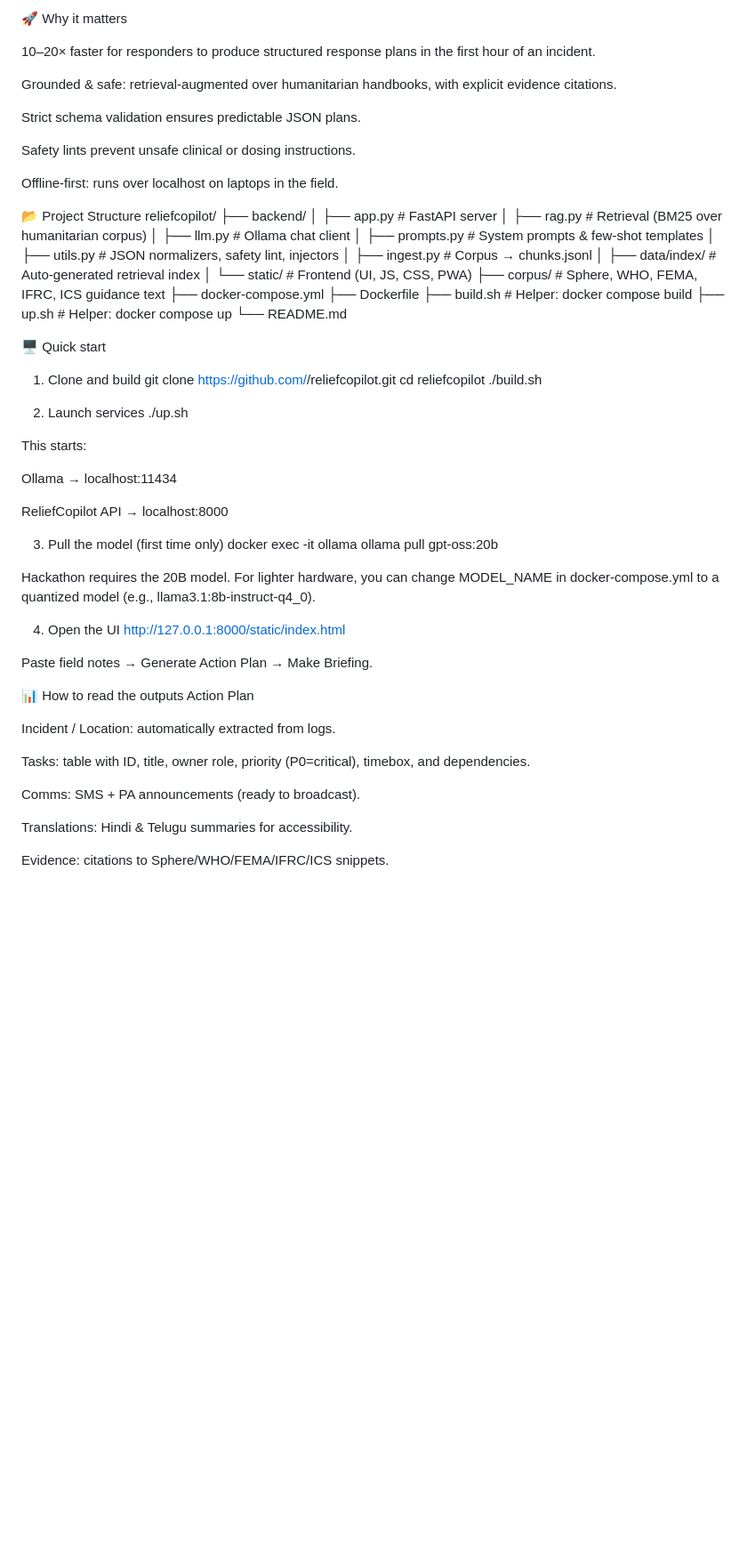
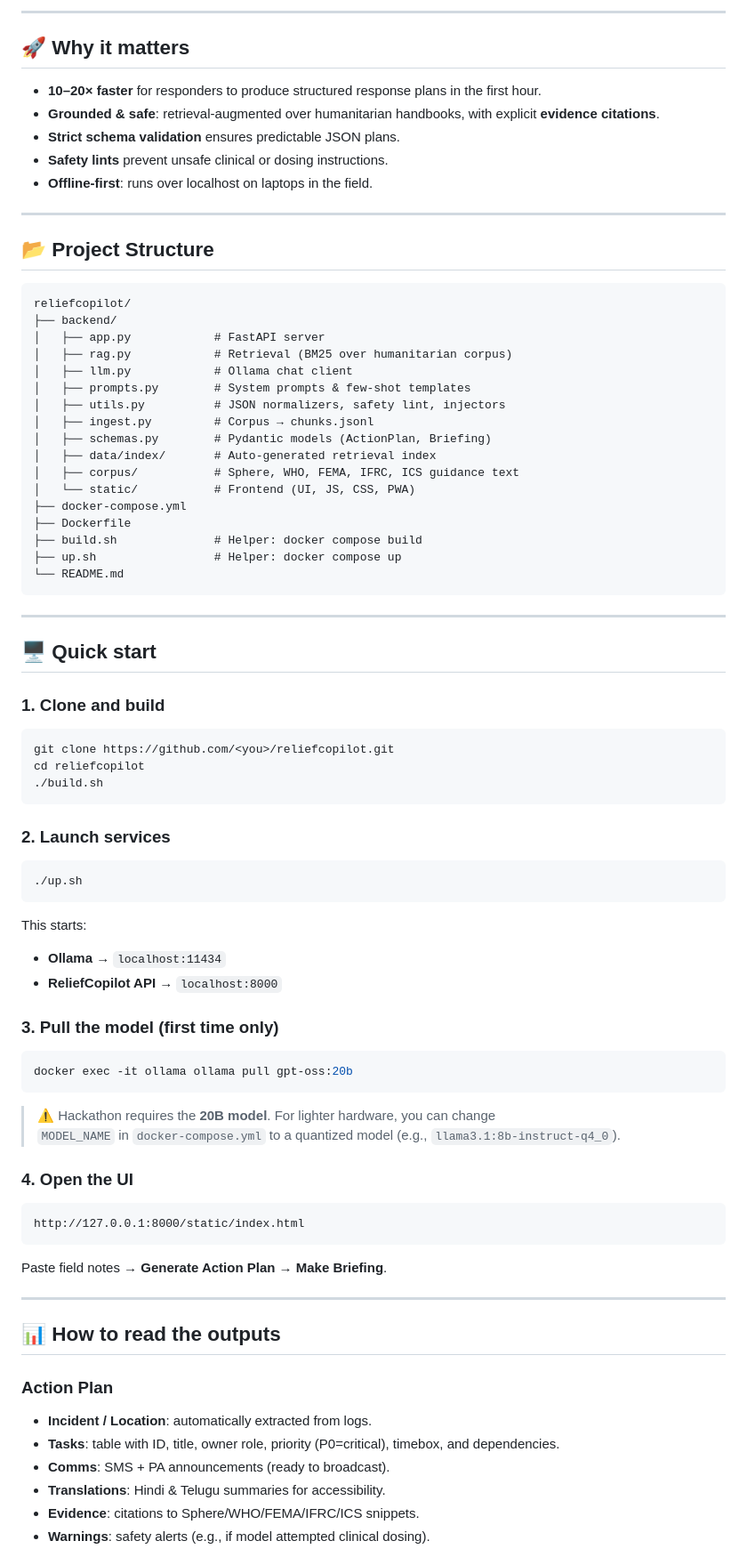
Before and after one commit to siddu1324/reliefcopilot, a Markdown page: README.md, the part around the change printed below. Shown: that part at 89% size. Drawn GitHub-style; blank space fills up the shorter version.

````diff
--- a/README.md
+++ b/README.md
@@ -7,17 +6,18 @@ Built for disaster response scenarios where connectivity is unreliable, ReliefCo
 
-🚀 Why it matters
+---
 
-10–20× faster for responders to produce structured response plans in the first hour of an incident.
+## 🚀 Why it matters
+- **10–20× faster** for responders to produce structured response plans in the first hour.
+- **Grounded & safe**: retrieval-augmented over humanitarian handbooks, with explicit **evidence citations**.
+- **Strict schema validation** ensures predictable JSON plans.
+- **Safety lints** prevent unsafe clinical or dosing instructions.
+- **Offline-first**: runs over localhost on laptops in the field.
 
-Grounded & safe: retrieval-augmented over humanitarian handbooks, with explicit evidence citations.
+---
 
-Strict schema validation ensures predictable JSON plans.
+## 📂 Project Structure
 
-Safety lints prevent unsafe clinical or dosing instructions.
-
-Offline-first: runs over localhost on laptops in the field.
-
-📂 Project Structure
+```
 reliefcopilot/
 ├── backend/
 │   ├── app.py            # FastAPI server
@@ -26,54 +26,61 @@ reliefcopilot/
 │   ├── prompts.py        # System prompts & few-shot templates
 │   ├── utils.py          # JSON normalizers, safety lint, injectors
 │   ├── ingest.py         # Corpus → chunks.jsonl
+│   ├── schemas.py        # Pydantic models (ActionPlan, Briefing)
 │   ├── data/index/       # Auto-generated retrieval index
+│   ├── corpus/           # Sphere, WHO, FEMA, IFRC, ICS guidance text
 │   └── static/           # Frontend (UI, JS, CSS, PWA)
-├── corpus/               # Sphere, WHO, FEMA, IFRC, ICS guidance text
 ├── docker-compose.yml
 ├── Dockerfile
 ├── build.sh              # Helper: docker compose build
 ├── up.sh                 # Helper: docker compose up
 └── README.md
+```
 
-🖥️ Quick start
-1. Clone and build
+---
+
+## 🖥️ Quick start
+
+### 1. Clone and build
+```bash
 git clone https://github.com/<you>/reliefcopilot.git
 cd reliefcopilot
 ./build.sh
+```
 
-2. Launch services
+### 2. Launch services
+```bash
 ./up.sh
-
+```
 
 This starts:
+- **Ollama** → `localhost:11434`
+- **ReliefCopilot API** → `localhost:8000`
 
-Ollama → localhost:11434
+### 3. Pull the model (first time only)
+```bash
+docker exec -it ollama ollama pull gpt-oss:20b
+```
 
-ReliefCopilot API → localhost:8000
+> ⚠️ Hackathon requires the **20B model**. For lighter hardware, you can change
+> `MODEL_NAME` in `docker-compose.yml` to a quantized model (e.g., `llama3.1:8b-instruct-q4_0`).
 
-3. Pull the model (first time only)
-docker exec -it ollama ollama pull gpt-oss:20b
+### 4. Open the UI
+```
+http://127.0.0.1:8000/static/index.html
+```
 
+Paste field notes → **Generate Action Plan** → **Make Briefing**.
 
-Hackathon requires the 20B model. For lighter hardware, you can change
-MODEL_NAME in docker-compose.yml to a quantized model (e.g., llama3.1:8b-instruct-q4_0).
+---
 
-4. Open the UI
-http://127.0.0.1:8000/static/index.html
+## 📊 How to read the outputs
 
+### Action Plan
+- **Incident / Location**: automatically extracted from logs.
+- **Tasks**: table with ID, title, owner role, priority (P0=critical), timebox, and dependencies.
+- **Comms**: SMS + PA announcements (ready to broadcast).
+- **Translations**: Hindi & Telugu summaries for accessibility.
+- **Evidence**: citations to Sphere/WHO/FEMA/IFRC/ICS snippets.
+- **Warnings**: safety alerts (e.g., if model attempted clinical dosing).
 
-Paste field notes → Generate Action Plan → Make Briefing.
-
-📊 How to read the outputs
-Action Plan
-
-Incident / Location: automatically extracted from logs.
-
-Tasks: table with ID, title, owner role, priority (P0=critical), timebox, and dependencies.
-
-Comms: SMS + PA announcements (ready to broadcast).
-
-Translations: Hindi & Telugu summaries for accessibility.
-
-Evidence: citations to Sphere/WHO/FEMA/IFRC/ICS snippets.
-
````
Also changed, not shown: other parts of README.md (+38 -48 lines).
